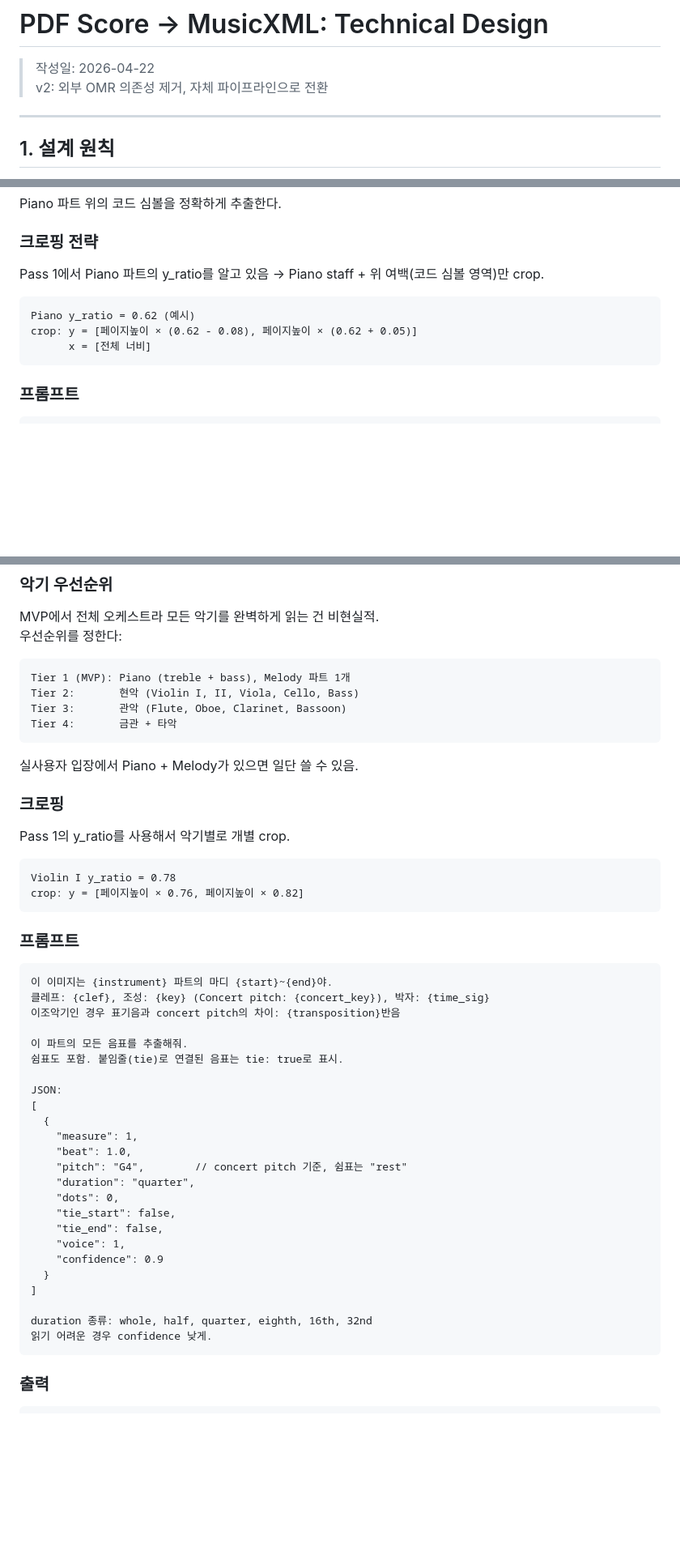
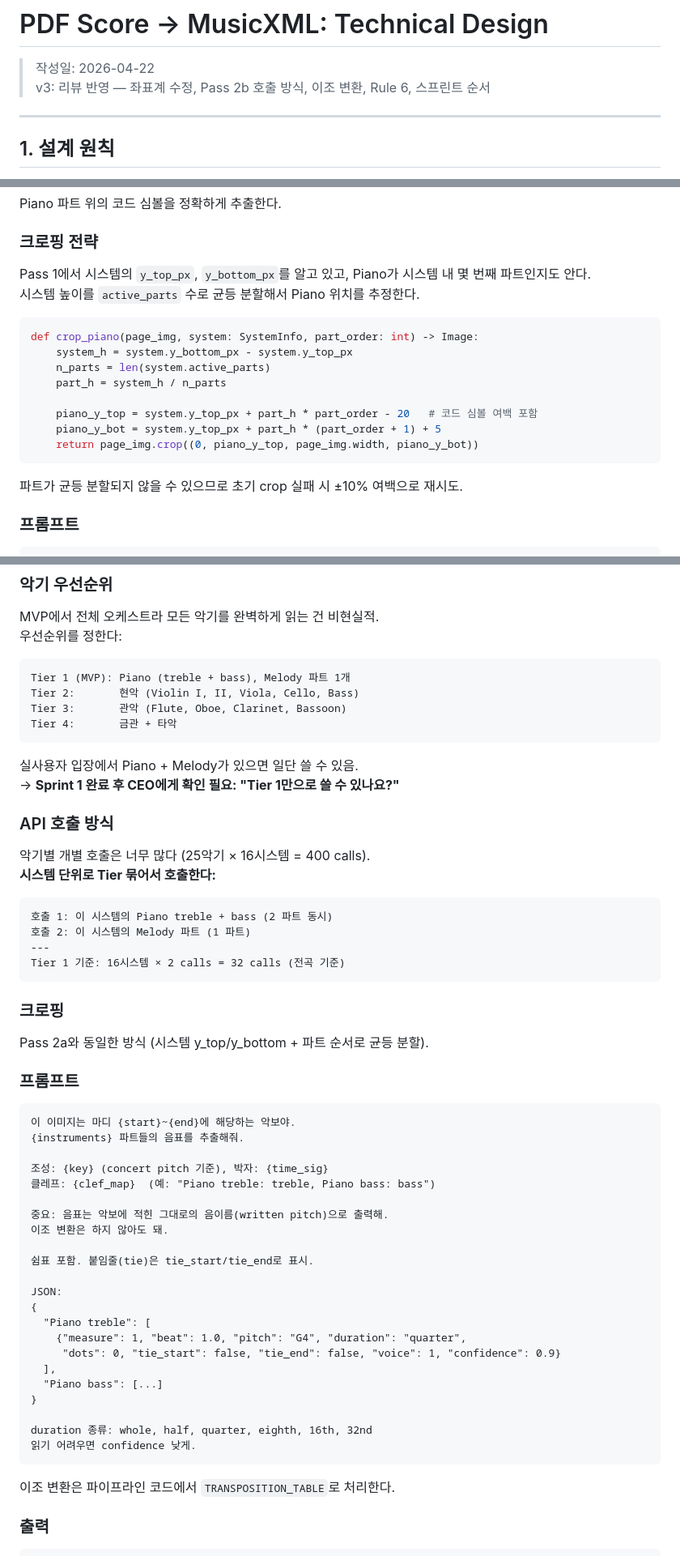
Before and after one commit to jclee0109/pdf2xml-score, a Markdown page: TECHNICAL_DESIGN.md, 3 parts joined by grey strips. Shown at 81% size. Rendered like a GitHub page; blank space fills up the shorter version.

````diff
--- a/TECHNICAL_DESIGN.md
+++ b/TECHNICAL_DESIGN.md
@@ -1,7 +1,7 @@
 # PDF Score → MusicXML: Technical Design
 
 > 작성일: 2026-04-22
-> v2: 외부 OMR 의존성 제거, 자체 파이프라인으로 전환
+> v3: 리뷰 반영 — 좌표계 수정, Pass 2b 호출 방식, 이조 변환, Rule 6, 스프린트 순서
 
 ---
 
@@ -154,13 +176,21 @@ class ScoreLayout:
 Piano 파트 위의 코드 심볼을 정확하게 추출한다.
 
 ### 크로핑 전략
-Pass 1에서 Piano 파트의 y_ratio를 알고 있음 → Piano staff + 위 여백(코드 심볼 영역)만 crop.
+Pass 1에서 시스템의 `y_top_px`, `y_bottom_px`를 알고 있고, Piano가 시스템 내 몇 번째 파트인지도 안다.
+시스템 높이를 `active_parts` 수로 균등 분할해서 Piano 위치를 추정한다.
 
+```python
+def crop_piano(page_img, system: SystemInfo, part_order: int) -> Image:
+    system_h = system.y_bottom_px - system.y_top_px
+    n_parts = len(system.active_parts)
+    part_h = system_h / n_parts
+
+    piano_y_top = system.y_top_px + part_h * part_order - 20   # 코드 심볼 여백 포함
+    piano_y_bot = system.y_top_px + part_h * (part_order + 1) + 5
+    return page_img.crop((0, piano_y_top, page_img.width, piano_y_bot))
 ```
-Piano y_ratio = 0.62 (예시)
-crop: y = [페이지높이 × (0.62 - 0.08), 페이지높이 × (0.62 + 0.05)]
-      x = [전체 너비]
-```
+
+파트가 균등 분할되지 않을 수 있으므로 초기 crop 실패 시 ±10% 여백으로 재시도.
 
 ### 프롬프트
 
@@ -227,44 +260,52 @@ Tier 4:       금관 + 타악
 ```
 
 실사용자 입장에서 Piano + Melody가 있으면 일단 쓸 수 있음.
+→ **Sprint 1 완료 후 CEO에게 확인 필요: "Tier 1만으로 쓸 수 있나요?"**
+
+### API 호출 방식
+
+악기별 개별 호출은 너무 많다 (25악기 × 16시스템 = 400 calls).
+**시스템 단위로 Tier 묶어서 호출한다:**
+
+```
+호출 1: 이 시스템의 Piano treble + bass (2 파트 동시)
+호출 2: 이 시스템의 Melody 파트 (1 파트)
+---
+Tier 1 기준: 16시스템 × 2 calls = 32 calls (전곡 기준)
+```
 
 ### 크로핑
 
-Pass 1의 y_ratio를 사용해서 악기별로 개별 crop.
-
-```
-Violin I y_ratio = 0.78
-crop: y = [페이지높이 × 0.76, 페이지높이 × 0.82]
-```
+Pass 2a와 동일한 방식 (시스템 y_top/y_bottom + 파트 순서로 균등 분할).
 
 ### 프롬프트
 
 ```
-이 이미지는 {instrument} 파트의 마디 {start}~{end}야.
-클레프: {clef}, 조성: {key} (Concert pitch: {concert_key}), 박자: {time_sig}
-이조악기인 경우 표기음과 concert pitch의 차이: {transposition}반음
+이 이미지는 마디 {start}~{end}에 해당하는 악보야.
+{instruments} 파트들의 음표를 추출해줘.
 
-이 파트의 모든 음표를 추출해줘.
-쉼표도 포함. 붙임줄(tie)로 연결된 음표는 tie: true로 표시.
+조성: {key} (concert pitch 기준), 박자: {time_sig}
+클레프: {clef_map}  (예: "Piano treble: treble, Piano bass: bass")
+
+중요: 음표는 악보에 적힌 그대로의 음이름(written pitch)으로 출력해.
+이조 변환은 하지 않아도 돼.
+
+쉼표 포함. 붙임줄(tie)은 tie_start/tie_end로 표시.
 
 JSON:
-[
-  {
-    "measure": 1,
-    "beat": 1.0,
-    "pitch": "G4",        // concert pitch 기준, 쉼표는 "rest"
-    "duration": "quarter",
-    "dots": 0,
-    "tie_start": false,
-    "tie_end": false,
-    "voice": 1,
-    "confidence": 0.9
-  }
-]
+{
+  "Piano treble": [
+    {"measure": 1, "beat": 1.0, "pitch": "G4", "duration": "quarter",
+     "dots": 0, "tie_start": false, "tie_end": false, "voice": 1, "confidence": 0.9}
+  ],
+  "Piano bass": [...]
+}
 
 duration 종류: whole, half, quarter, eighth, 16th, 32nd
-읽기 어려운 경우 confidence 낮게.
+읽기 어려우면 confidence 낮게.
 ```
+
+이조 변환은 파이프라인 코드에서 `TRANSPOSITION_TABLE`로 처리한다.
 
 ### 출력
 
````
Also changed, not shown: other parts of TECHNICAL_DESIGN.md (+66 -36 lines).
